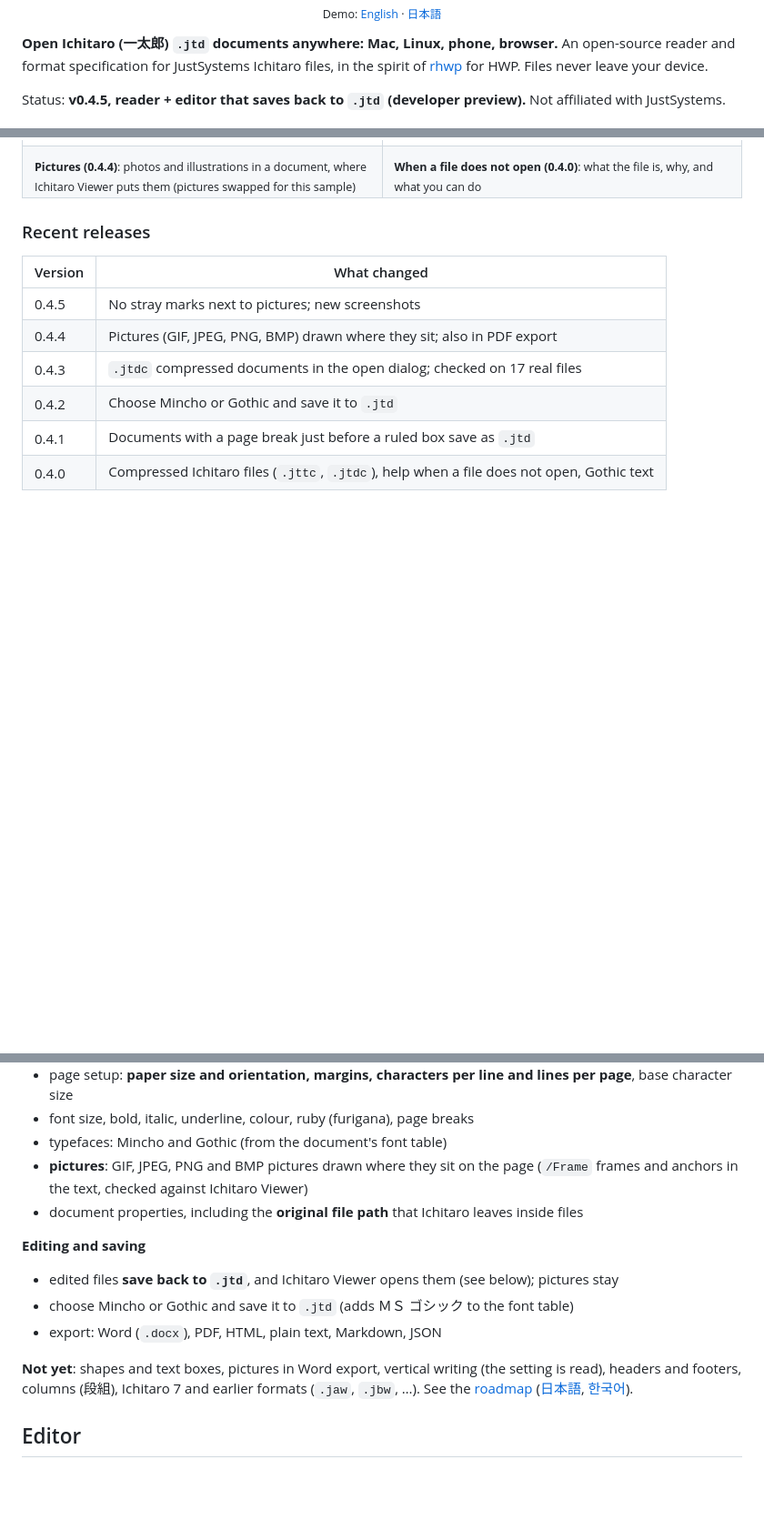
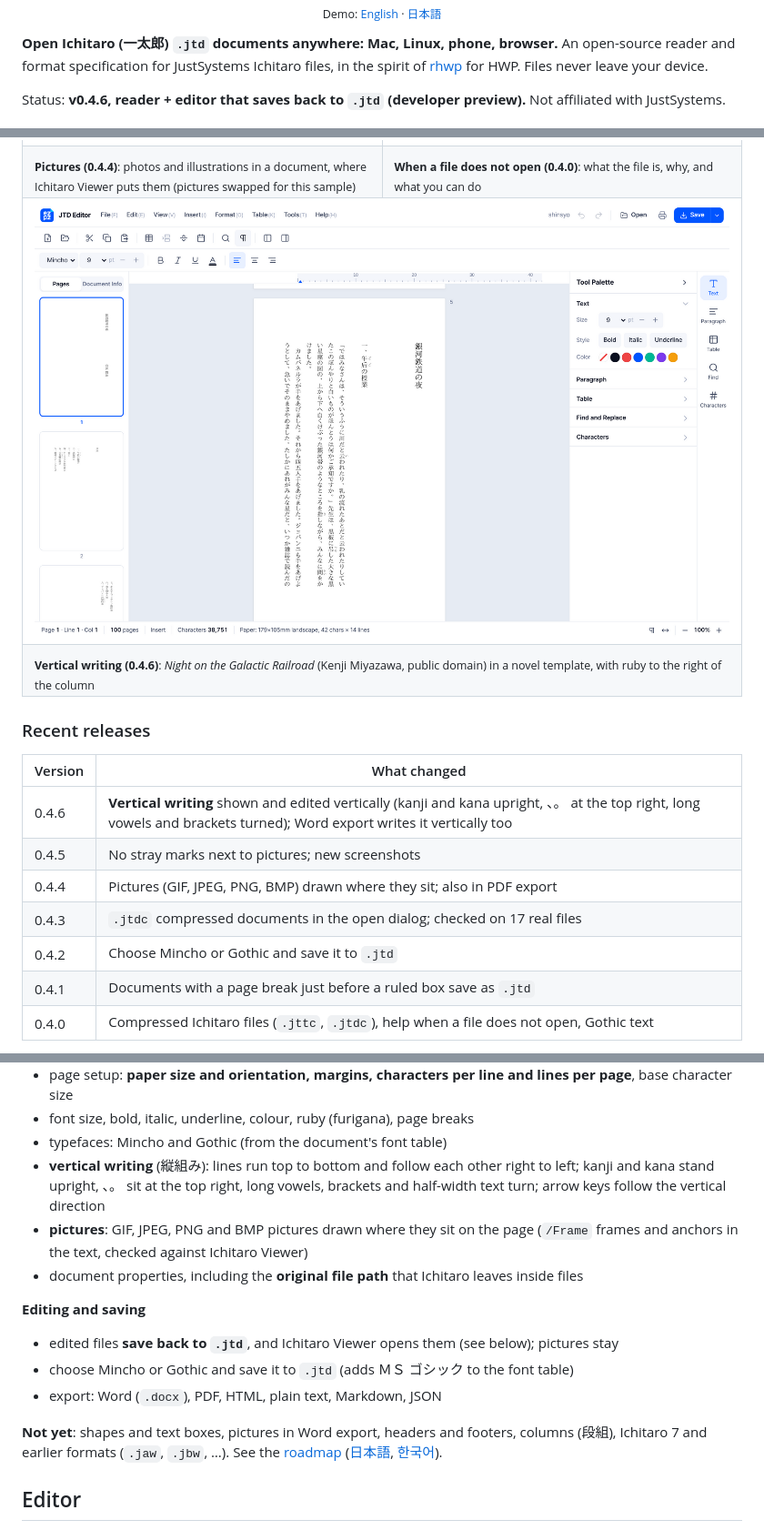
Before and after one commit to ezpzfile/ezpzfile-jtd, a Markdown page: README.en.md, 3 parts joined by grey strips. Shown at 91% size. GitHub-like rendering; pictures changed too: docs/images/vertical-en.png (added); blank space fills up the shorter version.

```diff
--- a/README.en.md
+++ b/README.en.md
@@ -12,7 +12,7 @@
 An open-source reader and format specification for JustSystems Ichitaro files,
 in the spirit of [rhwp](https://github.com/edwardkim/rhwp) for HWP. Files never leave your device.
 
-Status: **v0.4.5, reader + editor that saves back to `.jtd` (developer preview).** Not affiliated with JustSystems.
+Status: **v0.4.6, reader + editor that saves back to `.jtd` (developer preview).** Not affiliated with JustSystems.
 
 [![The JTD editor](docs/images/editor-en.png)](https://ezpzfile.com/jtd-editor)
 
@@ -27,12 +27,19 @@ Status: **v0.4.5, reader + editor that saves back to `.jtd` (developer preview).
 <td><sub><b>Pictures (0.4.4)</b>: photos and illustrations in a document, where Ichitaro Viewer puts them (pictures swapped for this sample)</sub></td>
 <td><sub><b>When a file does not open (0.4.0)</b>: what the file is, why, and what you can do</sub></td>
 </tr>
+<tr>
+<td colspan="2"><a href="https://ezpzfile.com/jtd-editor"><img src="docs/images/vertical-en.png" alt="A document in vertical writing"></a></td>
+</tr>
+<tr>
+<td colspan="2"><sub><b>Vertical writing (0.4.6)</b>: <i>Night on the Galactic Railroad</i> (Kenji Miyazawa, public domain) in a novel template, with ruby to the right of the column</sub></td>
+</tr>
 </table>
 
 ### Recent releases
 
 | Version | What changed |
 |---|---|
+| 0.4.6 | **Vertical writing** shown and edited vertically (kanji and kana upright, 、。 at the top right, long vowels and brackets turned); Word export writes it vertically too |
 | 0.4.5 | No stray marks next to pictures; new screenshots |
 | 0.4.4 | Pictures (GIF, JPEG, PNG, BMP) drawn where they sit; also in PDF export |
 | 0.4.3 | `.jtdc` compressed documents in the open dialog; checked on 17 real files |
@@ -78,6 +85,7 @@ Tested on public Ichitaro files published by Japanese ministries and others (Ich
 - page setup: **paper size and orientation, margins, characters per line and lines per page**, base character size
 - font size, bold, italic, underline, colour, ruby (furigana), page breaks
 - typefaces: Mincho and Gothic (from the document's font table)
+- **vertical writing** (縦組み): lines run top to bottom and follow each other right to left; kanji and kana stand upright, 、。 sit at the top right, long vowels, brackets and half-width text turn; arrow keys follow the vertical direction
 - **pictures**: GIF, JPEG, PNG and BMP pictures drawn where they sit on the page (`/Frame` frames and anchors in the text, checked against Ichitaro Viewer)
 - document properties, including the **original file path** that Ichitaro leaves inside files
 
@@ -87,7 +95,7 @@ Tested on public Ichitaro files published by Japanese ministries and others (Ich
 - choose Mincho or Gothic and save it to `.jtd` (adds ＭＳ ゴシック to the font table)
 - export: Word (`.docx`), PDF, HTML, plain text, Markdown, JSON
 
-**Not yet**: shapes and text boxes, pictures in Word export, vertical writing (the setting is read), headers and footers,
+**Not yet**: shapes and text boxes, pictures in Word export, headers and footers,
 columns (段組), Ichitaro 7 and earlier formats (`.jaw`, `.jbw`, …). See the
 [roadmap](docs/PLAN.en.md) ([日本語](docs/PLAN.ja.md), [한국어](docs/PLAN.ko.md)).
 
```
Also changed, not shown: README.ko.md (+10 -2 lines), README.md (+10 -2 lines), docs/images/vertical.png (added), 9 other files.
